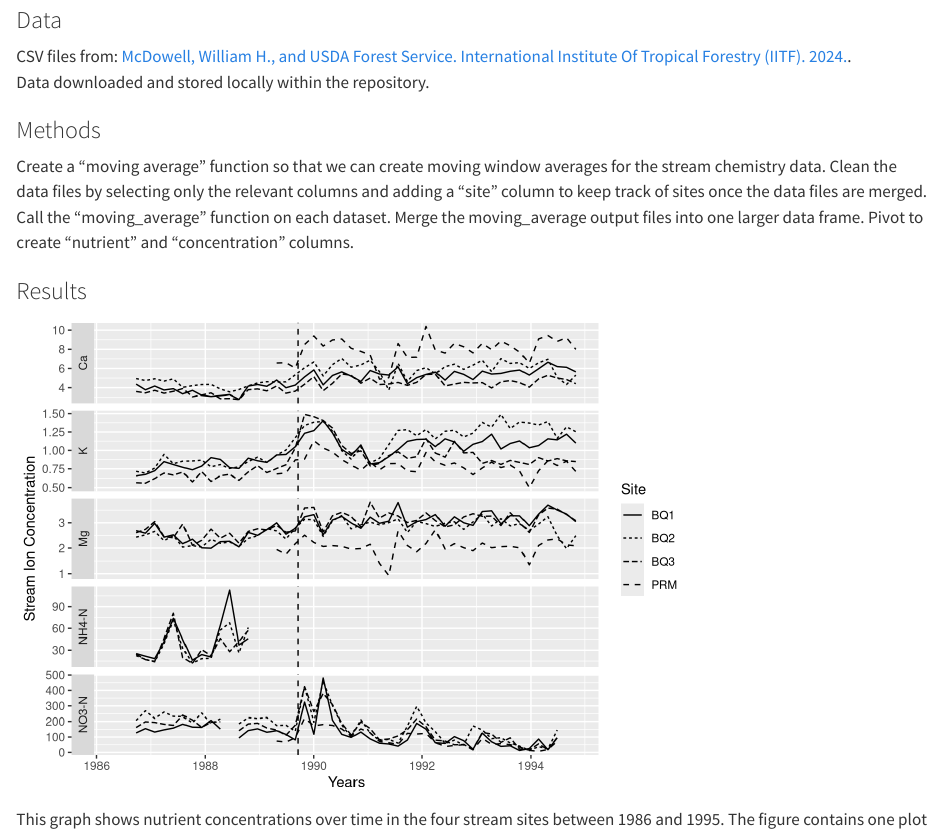
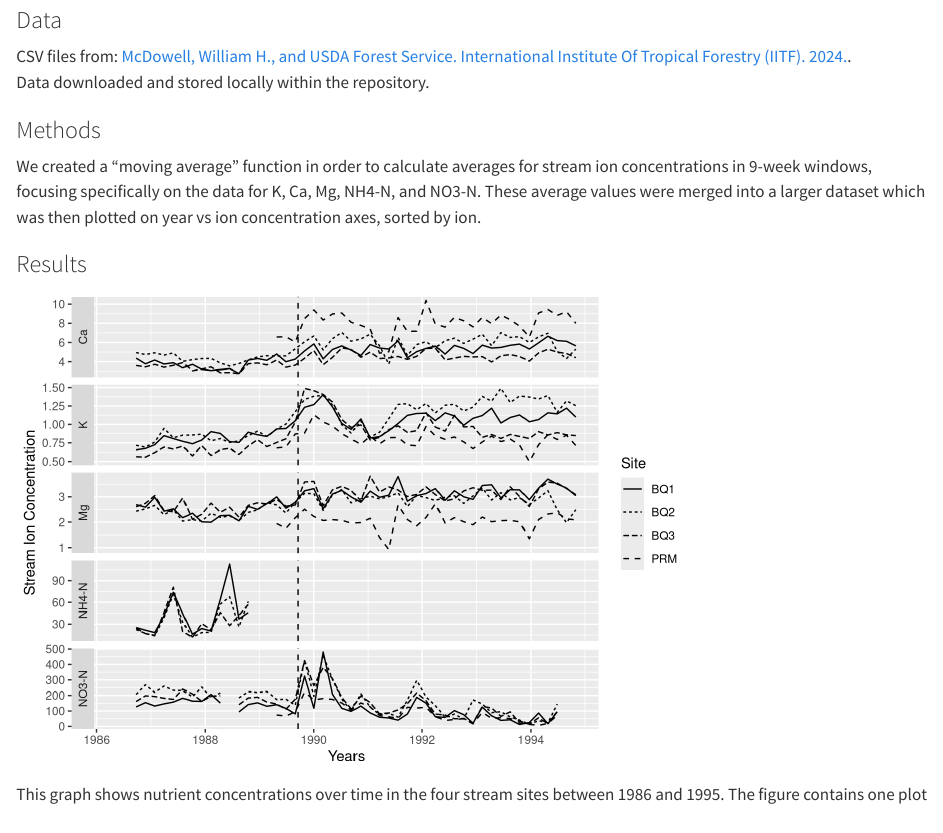
Before and after one commit to olivrwitt/ow214final, a Quarto document (paper/paper.qmd): the page in a window 1100 px wide, from 120 px down. Rendered offline with R 4.5, knitr and Pandoc in place of Quarto, with nearby package versions.

Commit message:
made some changes to readme and paper

````diff
--- a/paper/paper.qmd
+++ b/paper/paper.qmd
@@ -6,10 +6,7 @@ CSV files from: [McDowell, William H., and USDA Forest Service. International In
 Data downloaded and stored locally within the repository.
 
 ### Methods
-Create a "moving average" function so that we can create moving window averages for the stream chemistry data.
-Clean the data files by selecting only the relevant columns and adding a "site" column to keep track of sites once the data files are merged.
-Call the "moving_average" function on each dataset.
-Merge the moving_average output files into one larger data frame.  Pivot to create "nutrient" and "concentration" columns.
+We created a "moving average" function in order to calculate averages for stream ion concentrations in 9-week windows, focusing specifically on the data for K, Ca, Mg, NH4-N, and NO3-N.  These average values were merged into a larger dataset which was then plotted on year vs ion concentration axes, sorted by ion.
 
 ### Results
 ```{r}
````
Also changed, not shown: README.md.
